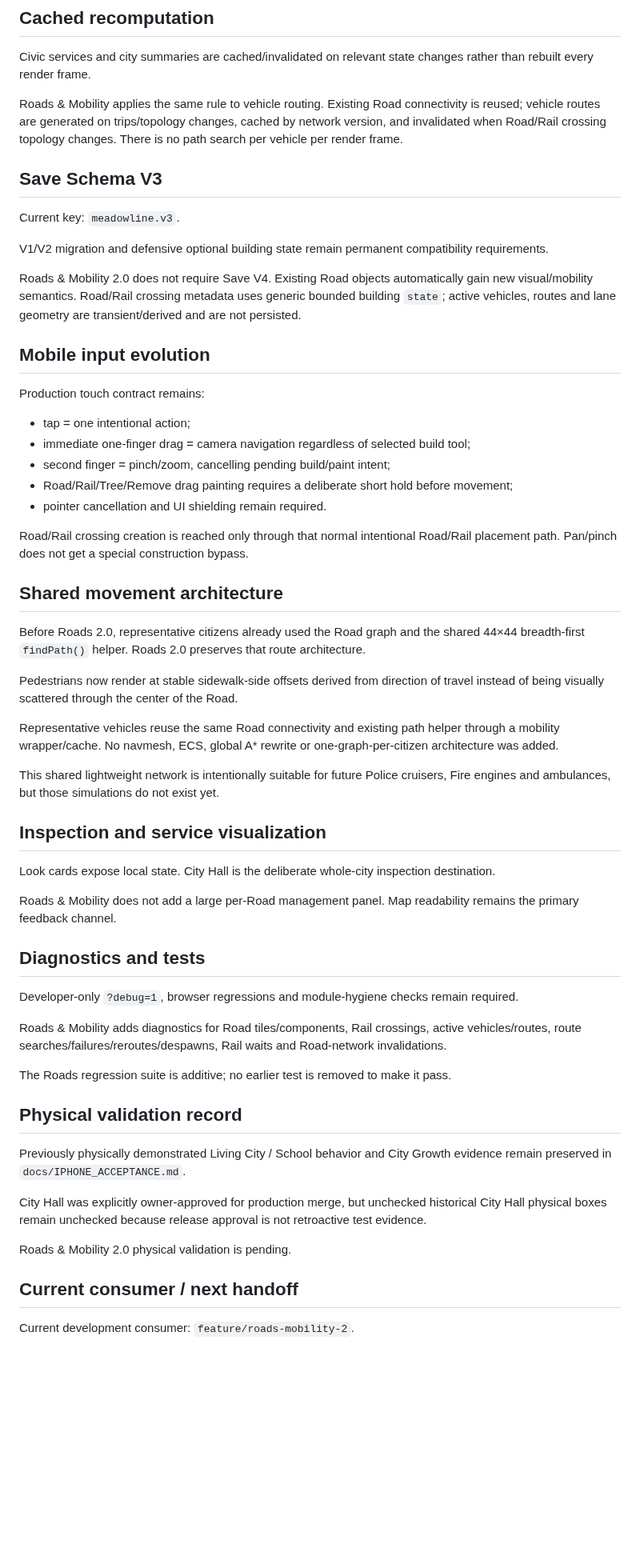
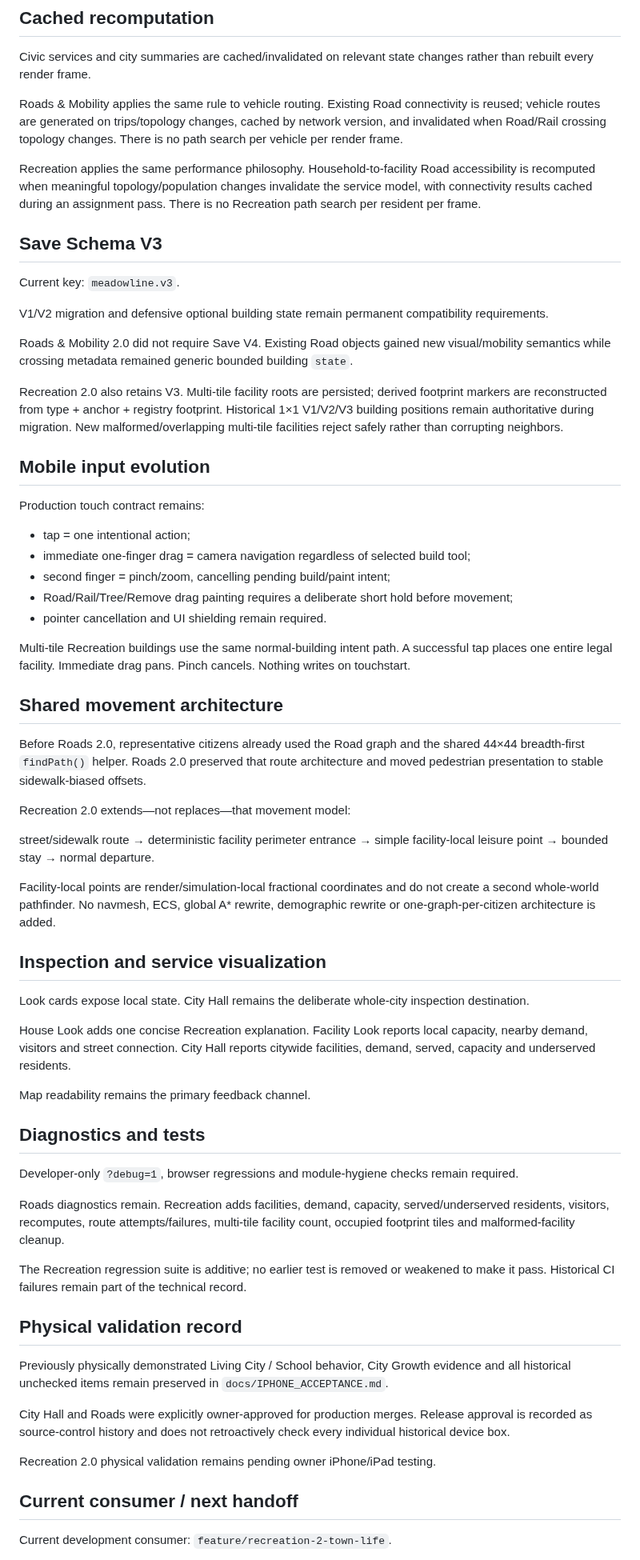
Before and after one commit to OuterHeavenX/Meadowline, a Markdown page: docs/LIVING_CITY_FOUNDATION.md, the part around one of its changes. Shown at 80% size. GitHub-like rendering; blank space fills up the shorter version.

Commit message:
Record Recreation as second living-city service and multi-tile architecture consumer

```diff
--- a/docs/LIVING_CITY_FOUNDATION.md
+++ b/docs/LIVING_CITY_FOUNDATION.md
@@ -44,13 +66,17 @@ Civic services and city summaries are cached/invalidated on relevant state chang
 
 Roads & Mobility applies the same rule to vehicle routing. Existing Road connectivity is reused; vehicle routes are generated on trips/topology changes, cached by network version, and invalidated when Road/Rail crossing topology changes. There is no path search per vehicle per render frame.
 
+Recreation applies the same performance philosophy. Household-to-facility Road accessibility is recomputed when meaningful topology/population changes invalidate the service model, with connectivity results cached during an assignment pass. There is no Recreation path search per resident per frame.
+
 ## Save Schema V3
 
 Current key: `meadowline.v3`.
 
 V1/V2 migration and defensive optional building state remain permanent compatibility requirements.
 
-Roads & Mobility 2.0 does not require Save V4. Existing Road objects automatically gain new visual/mobility semantics. Road/Rail crossing metadata uses generic bounded building `state`; active vehicles, routes and lane geometry are transient/derived and are not persisted.
+Roads & Mobility 2.0 did not require Save V4. Existing Road objects gained new visual/mobility semantics while crossing metadata remained generic bounded building `state`.
+
+Recreation 2.0 also retains V3. Multi-tile facility roots are persisted; derived footprint markers are reconstructed from type + anchor + registry footprint. Historical 1×1 V1/V2/V3 building positions remain authoritative during migration. New malformed/overlapping multi-tile facilities reject safely rather than corrupting neighbors.
 
 ## Mobile input evolution
 
@@ -62,41 +88,47 @@ Production touch contract remains:
 - Road/Rail/Tree/Remove drag painting requires a deliberate short hold before movement;
 - pointer cancellation and UI shielding remain required.
 
-Road/Rail crossing creation is reached only through that normal intentional Road/Rail placement path. Pan/pinch does not get a special construction bypass.
+Multi-tile Recreation buildings use the same normal-building intent path. A successful tap places one entire legal facility. Immediate drag pans. Pinch cancels. Nothing writes on touchstart.
 
 ## Shared movement architecture
 
-Before Roads 2.0, representative citizens already used the Road graph and the shared 44×44 breadth-first `findPath()` helper. Roads 2.0 preserves that route architecture.
+Before Roads 2.0, representative citizens already used the Road graph and the shared 44×44 breadth-first `findPath()` helper. Roads 2.0 preserved that route architecture and moved pedestrian presentation to stable sidewalk-biased offsets.
 
-Pedestrians now render at stable sidewalk-side offsets derived from direction of travel instead of being visually scattered through the center of the Road.
+Recreation 2.0 extends—not replaces—that movement model:
 
-Representative vehicles reuse the same Road connectivity and existing path helper through a mobility wrapper/cache. No navmesh, ECS, global A* rewrite or one-graph-per-citizen architecture was added.
+street/sidewalk route
+→ deterministic facility perimeter entrance
+→ simple facility-local leisure point
+→ bounded stay
+→ normal departure.
 
-This shared lightweight network is intentionally suitable for future Police cruisers, Fire engines and ambulances, but those simulations do not exist yet.
+Facility-local points are render/simulation-local fractional coordinates and do not create a second whole-world pathfinder. No navmesh, ECS, global A* rewrite, demographic rewrite or one-graph-per-citizen architecture is added.
 
 ## Inspection and service visualization
 
-Look cards expose local state. City Hall is the deliberate whole-city inspection destination.
+Look cards expose local state. City Hall remains the deliberate whole-city inspection destination.
 
-Roads & Mobility does not add a large per-Road management panel. Map readability remains the primary feedback channel.
+House Look adds one concise Recreation explanation. Facility Look reports local capacity, nearby demand, visitors and street connection. City Hall reports citywide facilities, demand, served, capacity and underserved residents.
+
+Map readability remains the primary feedback channel.
 
 ## Diagnostics and tests
 
 Developer-only `?debug=1`, browser regressions and module-hygiene checks remain required.
 
-Roads & Mobility adds diagnostics for Road tiles/components, Rail crossings, active vehicles/routes, route searches/failures/reroutes/despawns, Rail waits and Road-network invalidations.
+Roads diagnostics remain. Recreation adds facilities, demand, capacity, served/underserved residents, visitors, recomputes, route attempts/failures, multi-tile facility count, occupied footprint tiles and malformed-facility cleanup.
 
-The Roads regression suite is additive; no earlier test is removed to make it pass.
+The Recreation regression suite is additive; no earlier test is removed or weakened to make it pass. Historical CI failures remain part of the technical record.
 
 ## Physical validation record
 
-Previously physically demonstrated Living City / School behavior and City Growth evidence remain preserved in `docs/IPHONE_ACCEPTANCE.md`.
+Previously physically demonstrated Living City / School behavior, City Growth evidence and all historical unchecked items remain preserved in `docs/IPHONE_ACCEPTANCE.md`.
 
-City Hall was explicitly owner-approved for production merge, but unchecked historical City Hall physical boxes remain unchecked because release approval is not retroactive test evidence.
+City Hall and Roads were explicitly owner-approved for production merges. Release approval is recorded as source-control history and does not retroactively check every individual historical device box.
 
-Roads & Mobility 2.0 physical validation is pending.
+Recreation 2.0 physical validation remains pending owner iPhone/iPad testing.
 
 ## Current consumer / next handoff
 
-Current development consumer: `feature/roads-mobility-2`.
+Current development consumer: `feature/recreation-2-town-life`.
 
```
Also changed, not shown: other parts of docs/LIVING_CITY_FOUNDATION.md (+31 -9 lines).
